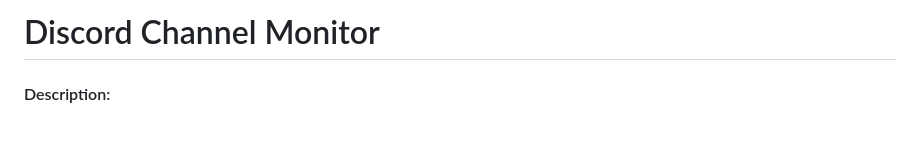
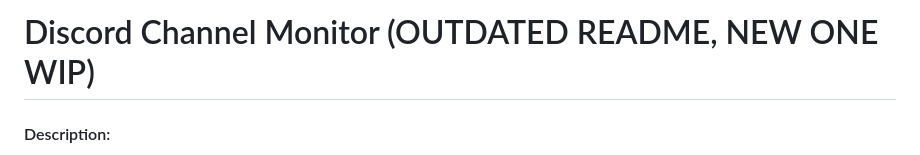
Before and after one commit to JustinTan-1/discordXAPI, a Markdown page: README.md, the part around the change. Rendered like a GitHub page; blank space fills up the shorter version.

```diff
--- a/README.md
+++ b/README.md
@@ -1,4 +1,4 @@
-# Discord Channel Monitor
+# Discord Channel Monitor (OUTDATED README, NEW ONE WIP)
 #### Description:
 A Discord Channel monitor that reads messages from discord channels and displays them. Users can filter messages by text and select messages to reply to through the UI with a single reply or generate replies through Google Gemini AI.
 
```
